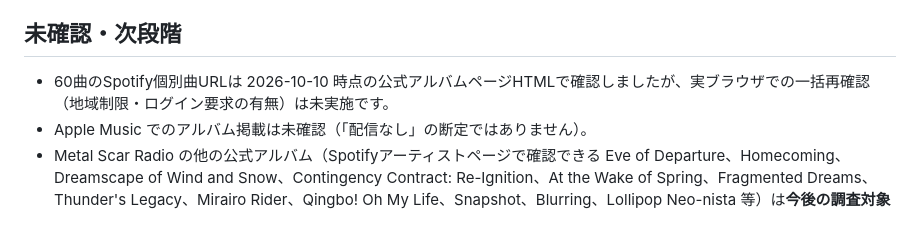
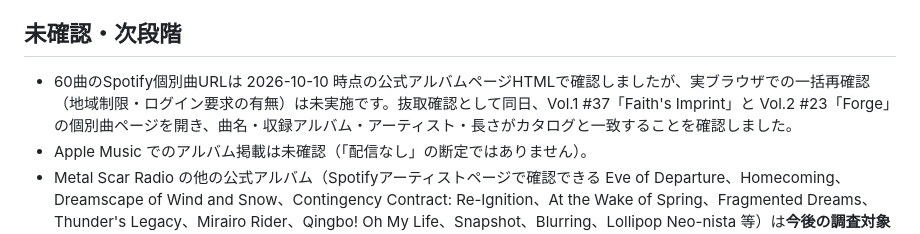
Before and after one commit to TonbokiriRaikiriMuramasa-Taikoubou/trk, a Markdown page: docs/ARKNIGHTS-ENDFIELD-MUSIC.md, the part around the change. GitHub-like rendering.

Commit message:
Endfield ledger: note spot-checked Spotify song pages
Co-authored-by: arena-agent <297053741+arena-agent@users.noreply.github.com>

```diff
--- a/docs/ARKNIGHTS-ENDFIELD-MUSIC.md
+++ b/docs/ARKNIGHTS-ENDFIELD-MUSIC.md
@@ -120,7 +120,7 @@
 
 ## 未確認・次段階
 
-- 60曲のSpotify個別曲URLは 2026-10-10 時点の公式アルバムページHTMLで確認しましたが、実ブラウザでの一括再確認（地域制限・ログイン要求の有無）は未実施です。
+- 60曲のSpotify個別曲URLは 2026-10-10 時点の公式アルバムページHTMLで確認しましたが、実ブラウザでの一括再確認（地域制限・ログイン要求の有無）は未実施です。抜取確認として同日、Vol.1 #37「Faith's Imprint」と Vol.2 #23「Forge」の個別曲ページを開き、曲名・収録アルバム・アーティスト・長さがカタログと一致することを確認しました。
 - Apple Music でのアルバム掲載は未確認（「配信なし」の断定ではありません）。
 - Metal Scar Radio の他の公式アルバム（Spotifyアーティストページで確認できる Eve of Departure、Homecoming、Dreamscape of Wind and Snow、Contingency Contract: Re-Ignition、At the Wake of Spring、Fragmented Dreams、Thunder's Legacy、Mirairo Rider、Qingbo! Oh My Life、Snapshot、Blurring、Lollipop Neo-nista 等）は**今後の調査対象**です。既存の `ef-blurring` 等は紹介版のままです。
 - 中国語版・英語版の二次創作ガイドラインは未精読。この台帳は日本語版ガイドライン（2026-08-24改訂版）を正とします。
```
